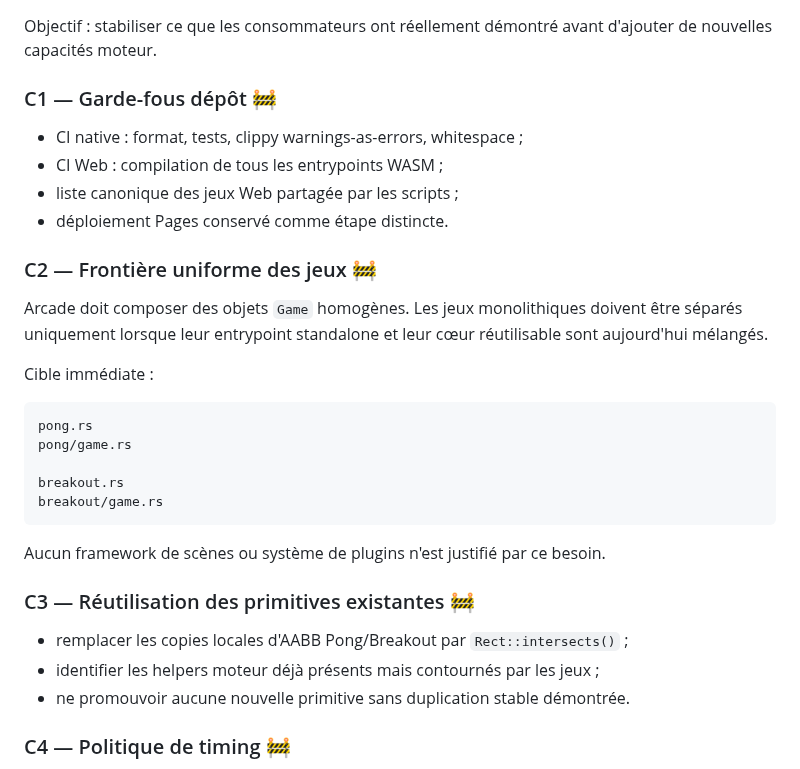
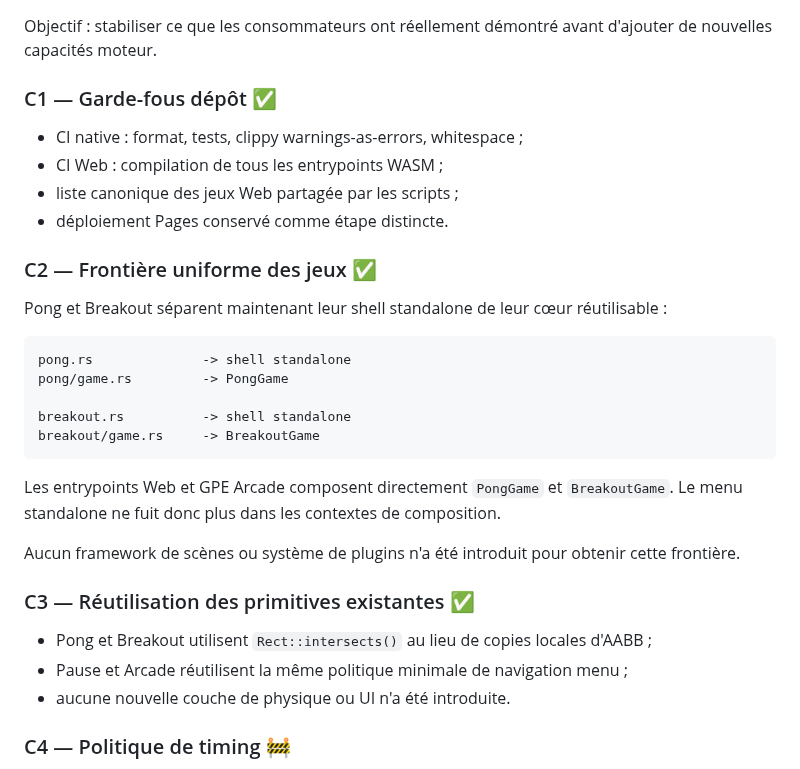
Before and after one commit to gotoo77/gotoo-pixel-engine, a Markdown page: ROADMAP.md, the part around the change. GitHub-like rendering.

Commit message:
mark game boundary consolidation delivered

````diff
--- a/ROADMAP.md
+++ b/ROADMAP.md
@@ -133,36 +133,39 @@ une nouvelle couche de physique.
 Objectif : stabiliser ce que les consommateurs ont réellement démontré avant
 d'ajouter de nouvelles capacités moteur.
 
-### C1 — Garde-fous dépôt 🚧
+### C1 — Garde-fous dépôt ✅
 
 - CI native : format, tests, clippy warnings-as-errors, whitespace ;
 - CI Web : compilation de tous les entrypoints WASM ;
 - liste canonique des jeux Web partagée par les scripts ;
 - déploiement Pages conservé comme étape distincte.
 
-### C2 — Frontière uniforme des jeux 🚧
+### C2 — Frontière uniforme des jeux ✅
 
-Arcade doit composer des objets `Game` homogènes. Les jeux monolithiques doivent
-être séparés uniquement lorsque leur entrypoint standalone et leur cœur
-réutilisable sont aujourd'hui mélangés.
-
-Cible immédiate :
+Pong et Breakout séparent maintenant leur shell standalone de leur cœur
+réutilisable :
 
 ```text
-pong.rs
-pong/game.rs
+pong.rs              -> shell standalone
+pong/game.rs         -> PongGame
 
-breakout.rs
-breakout/game.rs
+breakout.rs          -> shell standalone
+breakout/game.rs     -> BreakoutGame
 ```
 
-Aucun framework de scènes ou système de plugins n'est justifié par ce besoin.
+Les entrypoints Web et GPE Arcade composent directement `PongGame` et
+`BreakoutGame`. Le menu standalone ne fuit donc plus dans les contextes de
+composition.
 
-### C3 — Réutilisation des primitives existantes 🚧
+Aucun framework de scènes ou système de plugins n'a été introduit pour obtenir
+cette frontière.
 
-- remplacer les copies locales d'AABB Pong/Breakout par `Rect::intersects()` ;
-- identifier les helpers moteur déjà présents mais contournés par les jeux ;
-- ne promouvoir aucune nouvelle primitive sans duplication stable démontrée.
+### C3 — Réutilisation des primitives existantes ✅
+
+- Pong et Breakout utilisent `Rect::intersects()` au lieu de copies locales
+  d'AABB ;
+- Pause et Arcade réutilisent la même politique minimale de navigation menu ;
+- aucune nouvelle couche de physique ou UI n'a été introduite.
 
 ### C4 — Politique de timing 🚧
 
````
